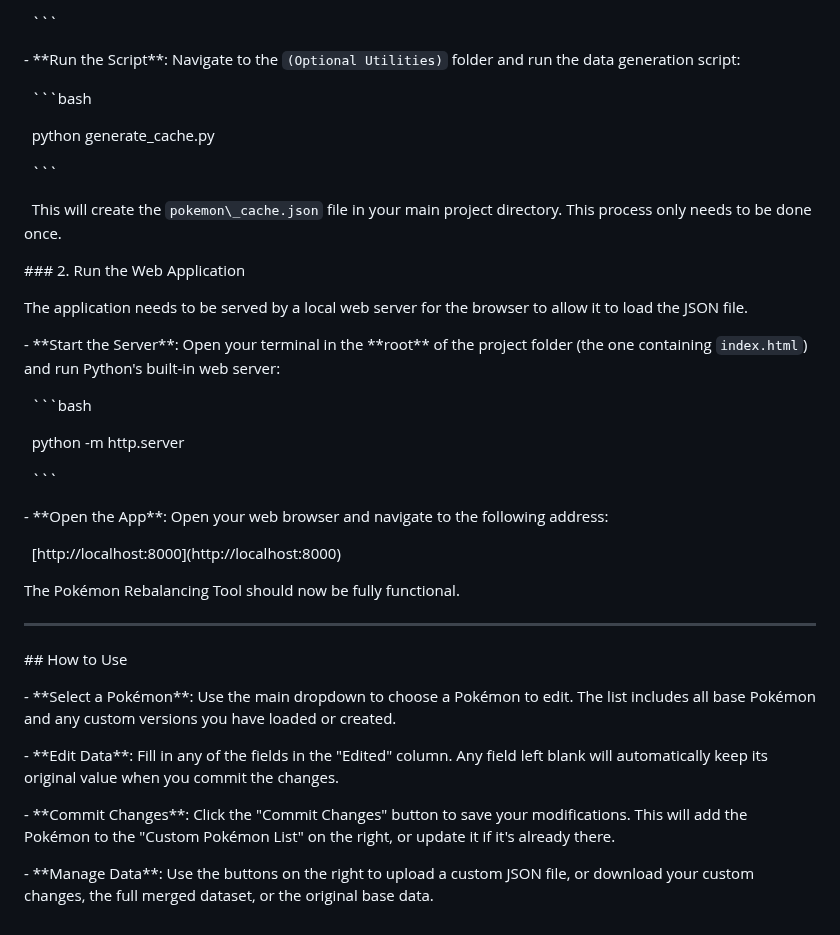
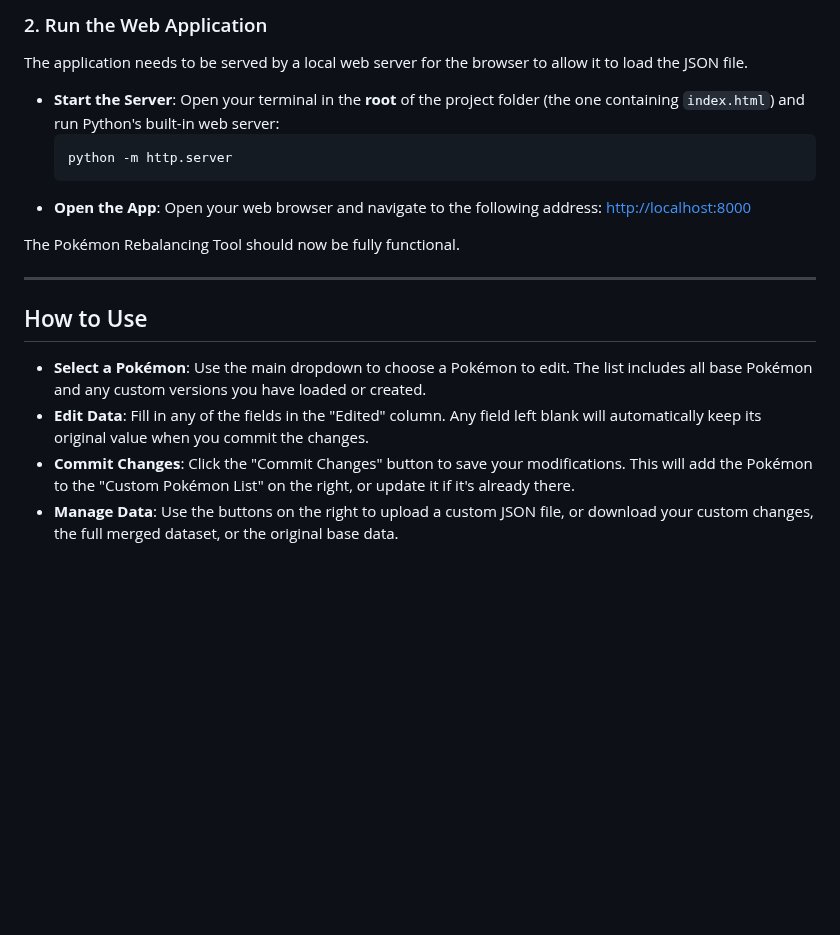
Before and after one commit to grimm00/pokeeditor, a Markdown page: README.md, the part around one of its changes. Drawn GitHub-style; blank space fills up the shorter version.

````diff
--- a/README.md
+++ b/README.md
@@ -123,55 +69,21 @@ The application requires the `pokemon\_cache.json` file to function. If you don'
-&nbsp;   ```
-
-\-   \*\*Run the Script\*\*: Navigate to the `(Optional Utilities)` folder and run the data generation script:
-
-&nbsp;   ```bash
-
-&nbsp;   python generate\_cache.py
-
-&nbsp;   ```
-
-&nbsp;   This will create the `pokemon\_cache.json` file in your main project directory. This process only needs to be done once.
-
-
-
-\### 2. Run the Web Application
-
-
+### 2. Run the Web Application
 
 The application needs to be served by a local web server for the browser to allow it to load the JSON file.
 
-
-
-\-   \*\*Start the Server\*\*: Open your terminal in the \*\*root\*\* of the project folder (the one containing `index.html`) and run Python's built-in web server:
-
-&nbsp;   ```bash
-
-&nbsp;   python -m http.server
-
-&nbsp;   ```
-
-\-   \*\*Open the App\*\*: Open your web browser and navigate to the following address:
-
-&nbsp;   \[http://localhost:8000](http://localhost:8000)
-
-
+-   **Start the Server**: Open your terminal in the **root** of the project folder (the one containing `index.html`) and run Python's built-in web server:
+    ```bash
+    python -m http.server
+    ```
+-   **Open the App**: Open your web browser and navigate to the following address:
+    [http://localhost:8000](http://localhost:8000)
 
 The Pokémon Rebalancing Tool should now be fully functional.
 
-
-
 ---
 
+## How to Use
 
-
-\## How to Use
-
-
-
-\-   \*\*Select a Pokémon\*\*: Use the main dropdown to choose a Pokémon to edit. The list includes all base Pokémon and any custom versions you have loaded or created.
-
-\-   \*\*Edit Data\*\*: Fill in any of the fields in the "Edited" column. Any field left blank will automatically keep its original value when you commit the changes.
-
-\-   \*\*Commit Changes\*\*: Click the "Commit Changes" button to save your modifications. This will add the Pokémon to the "Custom Pokémon List" on the right, or update it if it's already there.
-
-\-   \*\*Manage Data\*\*: Use the buttons on the right to upload a custom JSON file, or download your custom changes, the full merged dataset, or the original base data.
+-   **Select a Pokémon**: Use the main dropdown to choose a Pokémon to edit. The list includes all base Pokémon and any custom versions you have loaded or created.
+-   **Edit Data**: Fill in any of the fields in the "Edited" column. Any field left blank will automatically keep its original value when you commit the changes.
+-   **Commit Changes**: Click the "Commit Changes" button to save your modifications. This will add the Pokémon to the "Custom Pokémon List" on the right, or update it if it's already there.
+-   **Manage Data**: Use the buttons on the right to upload a custom JSON file, or download your custom changes, the full merged dataset, or the original base data.
````
Also changed, not shown: other parts of README.md (+34 -88 lines).
